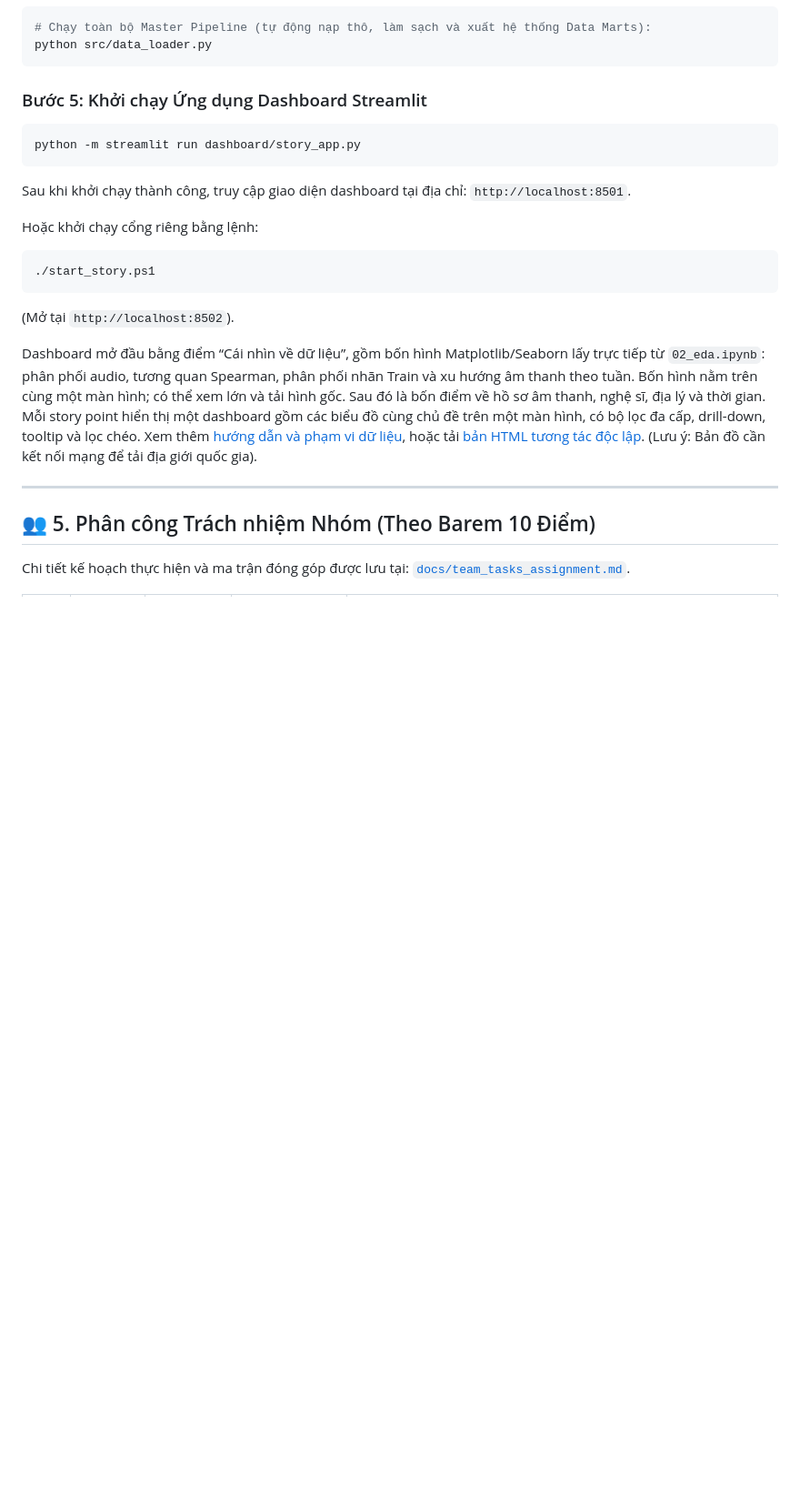
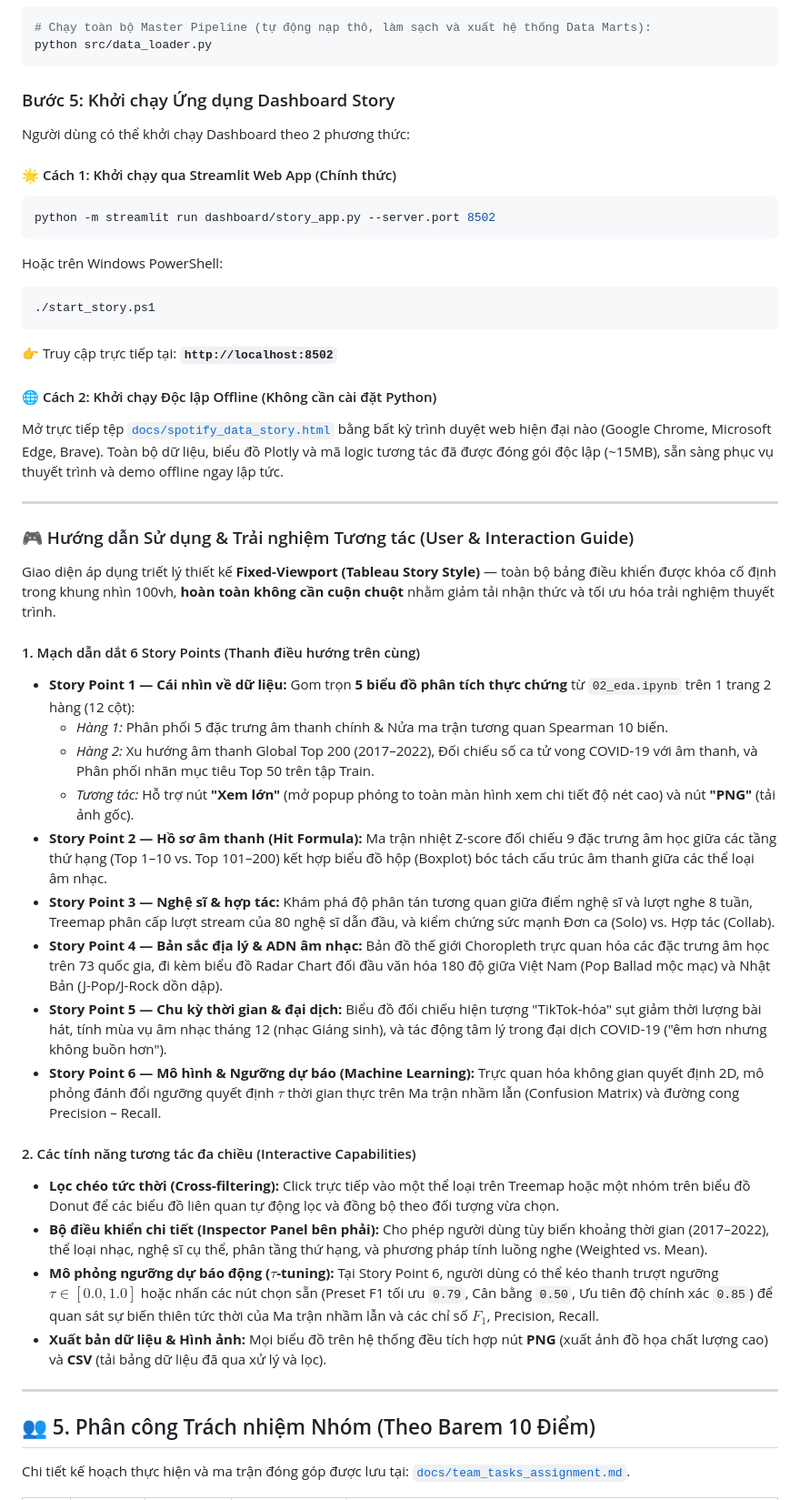
Before and after one commit to lyhiahan/Spotify_Audio_Trends_Analytics, a Markdown page: README.md, the part around the change. Shown at 91% size. Drawn GitHub-style; blank space fills up the shorter version.

Commit message:
Cap nhat huong dan cai dat, khoi chay va tuong tac Dashboard trong README.md

````diff
--- a/README.md
+++ b/README.md
@@ -169,19 +169,45 @@ pip install -r requirements.txt
 python src/data_loader.py
 ```
 
-### Bước 5: Khởi chạy Ứng dụng Dashboard Streamlit
+### Bước 5: Khởi chạy Ứng dụng Dashboard Story
+
+Người dùng có thể khởi chạy Dashboard theo 2 phương thức:
+
+#### 🌟 Cách 1: Khởi chạy qua Streamlit Web App (Chính thức)
 ```bash
-python -m streamlit run dashboard/story_app.py
+python -m streamlit run dashboard/story_app.py --server.port 8502
 ```
-Sau khi khởi chạy thành công, truy cập giao diện dashboard tại địa chỉ: `http://localhost:8501`.
-
-Hoặc khởi chạy cổng riêng bằng lệnh:
+Hoặc trên Windows PowerShell:
 ```powershell
 ./start_story.ps1
 ```
-(Mở tại `http://localhost:8502`).
+👉 Truy cập trực tiếp tại: **`http://localhost:8502`**
 
-Dashboard mở đầu bằng điểm “Cái nhìn về dữ liệu”, gồm bốn hình Matplotlib/Seaborn lấy trực tiếp từ `02_eda.ipynb`: phân phối audio, tương quan Spearman, phân phối nhãn Train và xu hướng âm thanh theo tuần. Bốn hình nằm trên cùng một màn hình; có thể xem lớn và tải hình gốc. Sau đó là bốn điểm về hồ sơ âm thanh, nghệ sĩ, địa lý và thời gian. Mỗi story point hiển thị một dashboard gồm các biểu đồ cùng chủ đề trên một màn hình, có bộ lọc đa cấp, drill-down, tooltip và lọc chéo. Xem thêm [hướng dẫn và phạm vi dữ liệu](docs/story_studio.md), hoặc tải [bản HTML tương tác độc lập](docs/spotify_data_story.html). (Lưu ý: Bản đồ cần kết nối mạng để tải địa giới quốc gia).
+#### 🌐 Cách 2: Khởi chạy Độc lập Offline (Không cần cài đặt Python)
+Mở trực tiếp tệp [`docs/spotify_data_story.html`](docs/spotify_data_story.html) bằng bất kỳ trình duyệt web hiện đại nào (Google Chrome, Microsoft Edge, Brave). Toàn bộ dữ liệu, biểu đồ Plotly và mã logic tương tác đã được đóng gói độc lập (~15MB), sẵn sàng phục vụ thuyết trình và demo offline ngay lập tức.
+
+---
+
+### 🎮 Hướng dẫn Sử dụng & Trải nghiệm Tương tác (User & Interaction Guide)
+
+Giao diện áp dụng triết lý thiết kế **Fixed-Viewport (Tableau Story Style)** — toàn bộ bảng điều khiển được khóa cố định trong khung nhìn 100vh, **hoàn toàn không cần cuộn chuột** nhằm giảm tải nhận thức và tối ưu hóa trải nghiệm thuyết trình.
+
+#### 1. Mạch dẫn dắt 6 Story Points (Thanh điều hướng trên cùng)
+* **Story Point 1 — Cái nhìn về dữ liệu:** Gom trọn **5 biểu đồ phân tích thực chứng** từ `02_eda.ipynb` trên 1 trang 2 hàng (12 cột):
+  * *Hàng 1:* Phân phối 5 đặc trưng âm thanh chính & Nửa ma trận tương quan Spearman 10 biến.
+  * *Hàng 2:* Xu hướng âm thanh Global Top 200 (2017–2022), Đối chiếu số ca tử vong COVID-19 với âm thanh, và Phân phối nhãn mục tiêu Top 50 trên tập Train.
+  * *Tương tác:* Hỗ trợ nút **"Xem lớn"** (mở popup phóng to toàn màn hình xem chi tiết độ nét cao) và nút **"PNG"** (tải ảnh gốc).
+* **Story Point 2 — Hồ sơ âm thanh (Hit Formula):** Ma trận nhiệt Z-score đối chiếu 9 đặc trưng âm học giữa các tầng thứ hạng (Top 1–10 vs. Top 101–200) kết hợp biểu đồ hộp (Boxplot) bóc tách cấu trúc âm thanh giữa các thể loại âm nhạc.
+* **Story Point 3 — Nghệ sĩ & hợp tác:** Khám phá độ phân tán tương quan giữa điểm nghệ sĩ và lượt nghe 8 tuần, Treemap phân cấp lượt stream của 80 nghệ sĩ dẫn đầu, và kiểm chứng sức mạnh Đơn ca (Solo) vs. Hợp tác (Collab).
+* **Story Point 4 — Bản sắc địa lý & ADN âm nhạc:** Bản đồ thế giới Choropleth trực quan hóa các đặc trưng âm học trên 73 quốc gia, đi kèm biểu đồ Radar Chart đối đầu văn hóa 180 độ giữa Việt Nam (Pop Ballad mộc mạc) và Nhật Bản (J-Pop/J-Rock dồn dập).
+* **Story Point 5 — Chu kỳ thời gian & đại dịch:** Biểu đồ đối chiếu hiện tượng "TikTok-hóa" sụt giảm thời lượng bài hát, tính mùa vụ âm nhạc tháng 12 (nhạc Giáng sinh), và tác động tâm lý trong đại dịch COVID-19 ("êm hơn nhưng không buồn hơn").
+* **Story Point 6 — Mô hình & Ngưỡng dự báo (Machine Learning):** Trực quan hóa không gian quyết định 2D, mô phỏng đánh đổi ngưỡng quyết định $\tau$ thời gian thực trên Ma trận nhầm lẫn (Confusion Matrix) và đường cong Precision – Recall.
+
+#### 2. Các tính năng tương tác đa chiều (Interactive Capabilities)
+* **Lọc chéo tức thời (Cross-filtering):** Click trực tiếp vào một thể loại trên Treemap hoặc một nhóm trên biểu đồ Donut để các biểu đồ liên quan tự động lọc và đồng bộ theo đối tượng vừa chọn.
+* **Bộ điều khiển chi tiết (Inspector Panel bên phải):** Cho phép người dùng tùy biến khoảng thời gian (2017–2022), thể loại nhạc, nghệ sĩ cụ thể, phân tầng thứ hạng, và phương pháp tính luồng nghe (Weighted vs. Mean).
+* **Mô phỏng ngưỡng dự báo động ($\tau$-tuning):** Tại Story Point 6, người dùng có thể kéo thanh trượt ngưỡng $\tau \in [0.0, 1.0]$ hoặc nhấn các nút chọn sẵn (Preset F1 tối ưu `0.79`, Cân bằng `0.50`, Ưu tiên độ chính xác `0.85`) để quan sát sự biến thiên tức thời của Ma trận nhầm lẫn và các chỉ số $F_1$, Precision, Recall.
+* **Xuất bản dữ liệu & Hình ảnh:** Mọi biểu đồ trên hệ thống đều tích hợp nút **PNG** (xuất ảnh đồ họa chất lượng cao) và **CSV** (tải bảng dữ liệu đã qua xử lý và lọc).
 
 ---
 
````
